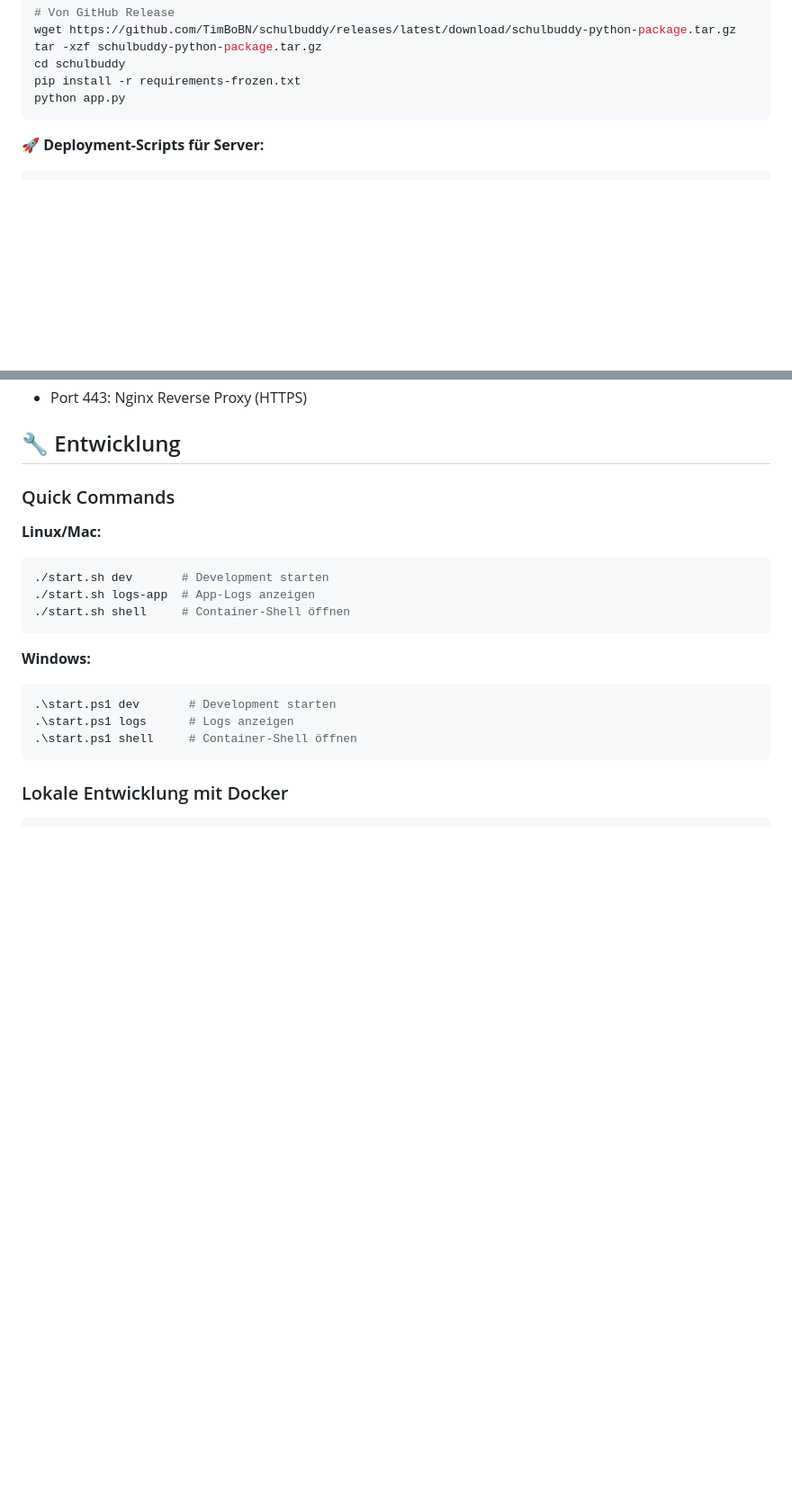
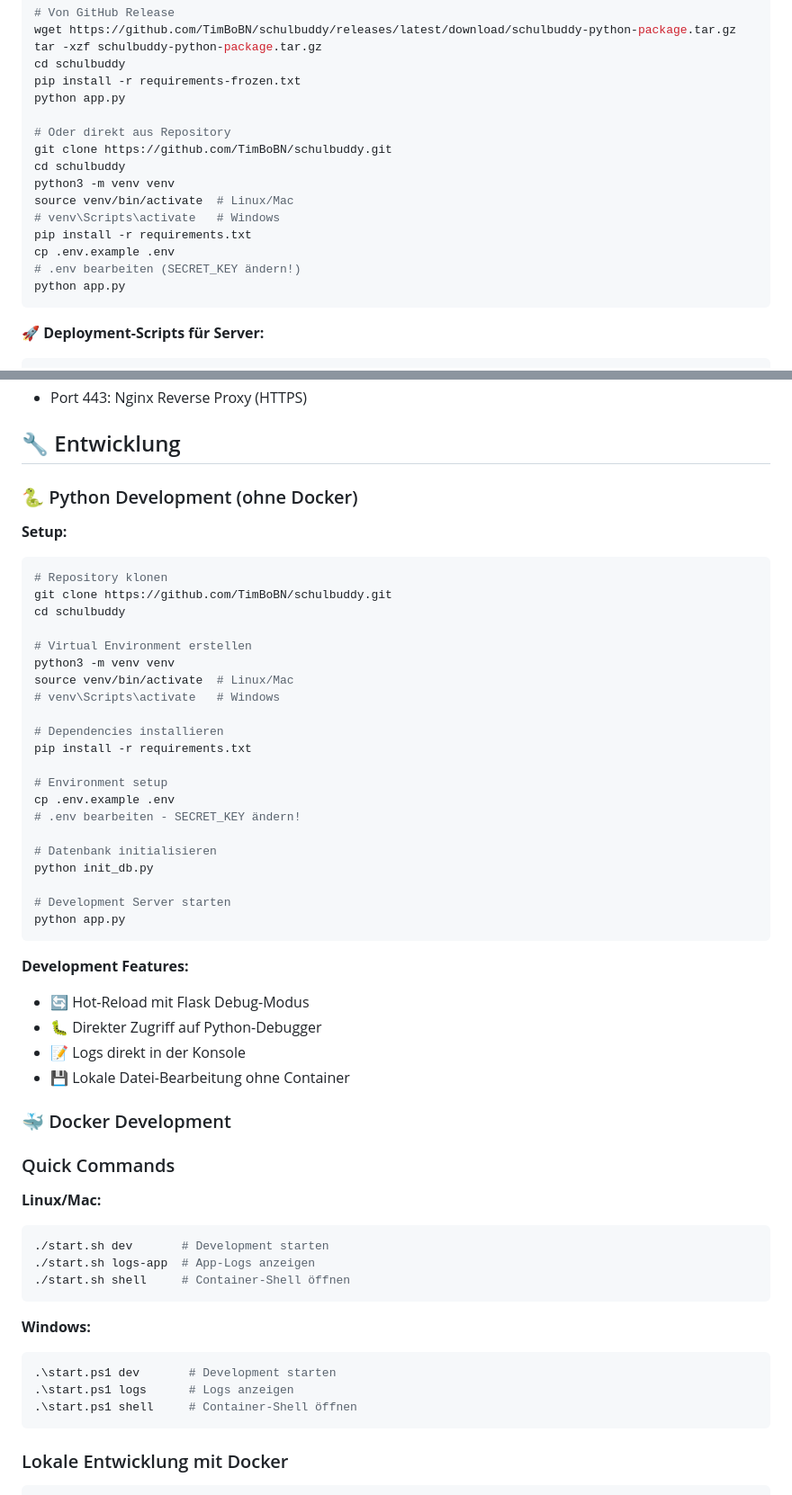
Before and after one commit to TimBoBN/schulbuddy, a Markdown page: README.md, 2 parts joined by grey strips. Shown: that part at 90% size. Rendered like a GitHub page; blank space fills up the shorter version.

````diff
--- a/README.md
+++ b/README.md
@@ -91,6 +110,17 @@ tar -xzf schulbuddy-python-package.tar.gz
 cd schulbuddy
 pip install -r requirements-frozen.txt
 python app.py
+
+# Oder direkt aus Repository
+git clone https://github.com/TimBoBN/schulbuddy.git
+cd schulbuddy
+python3 -m venv venv
+source venv/bin/activate  # Linux/Mac
+# venv\Scripts\activate   # Windows
+pip install -r requirements.txt
+cp .env.example .env
+# .env bearbeiten (SECRET_KEY ändern!)
+python app.py
 ```
 
 **🚀 Deployment-Scripts für Server:**
@@ -217,6 +281,41 @@ Die Docker-Konfiguration nutzt Volumes für:
 - Port 443: Nginx Reverse Proxy (HTTPS)
 
 ## 🔧 Entwicklung
+
+### 🐍 Python Development (ohne Docker)
+
+**Setup:**
+```bash
+# Repository klonen
+git clone https://github.com/TimBoBN/schulbuddy.git
+cd schulbuddy
+
+# Virtual Environment erstellen
+python3 -m venv venv
+source venv/bin/activate  # Linux/Mac
+# venv\Scripts\activate   # Windows
+
+# Dependencies installieren
+pip install -r requirements.txt
+
+# Environment setup
+cp .env.example .env
+# .env bearbeiten - SECRET_KEY ändern!
+
+# Datenbank initialisieren
+python init_db.py
+
+# Development Server starten
+python app.py
+```
+
+**Development Features:**
+- 🔄 Hot-Reload mit Flask Debug-Modus
+- 🐛 Direkter Zugriff auf Python-Debugger
+- 📝 Logs direkt in der Konsole
+- 💾 Lokale Datei-Bearbeitung ohne Container
+
+### 🐳 Docker Development
 
 ### Quick Commands
 
````
Also changed, not shown: other parts of README.md (+55 -2 lines).
